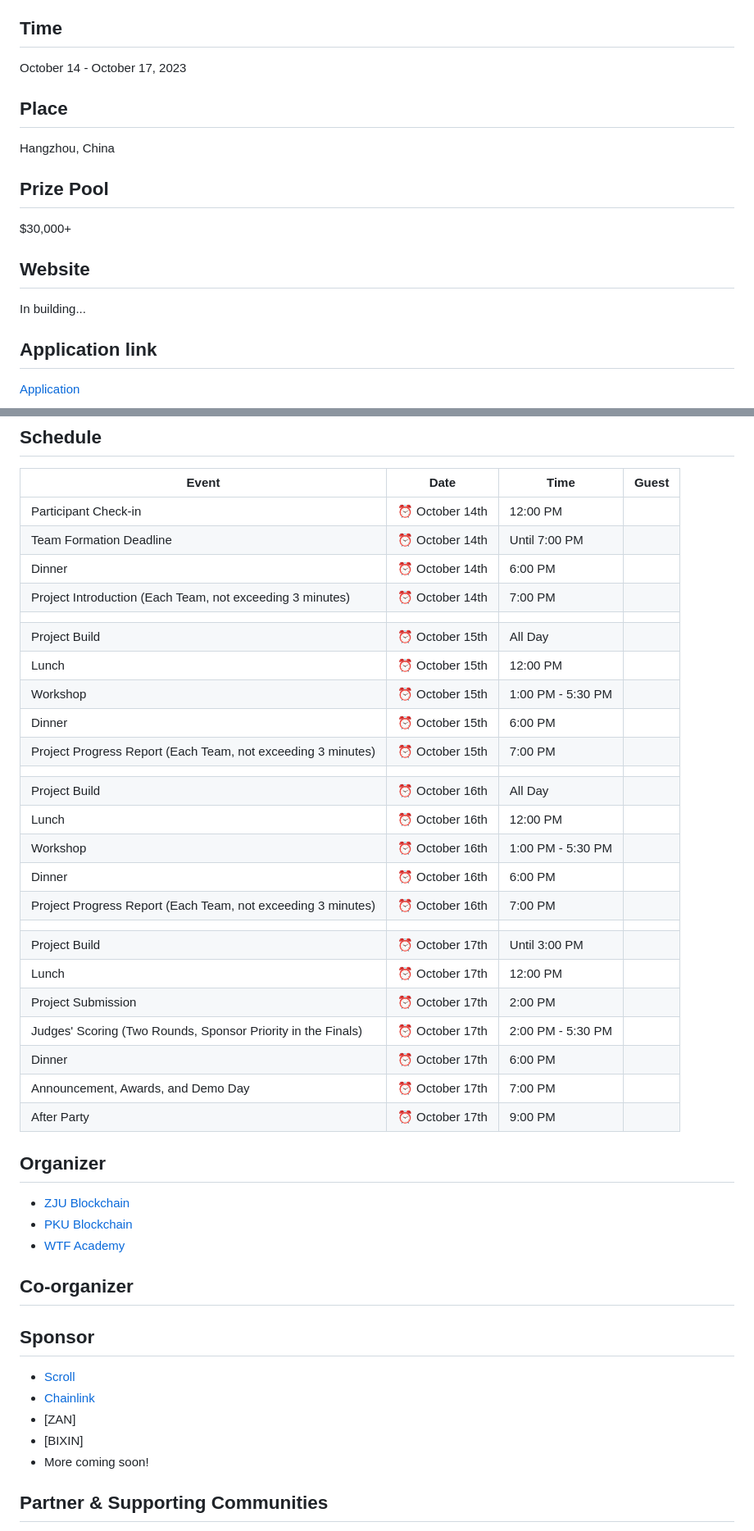
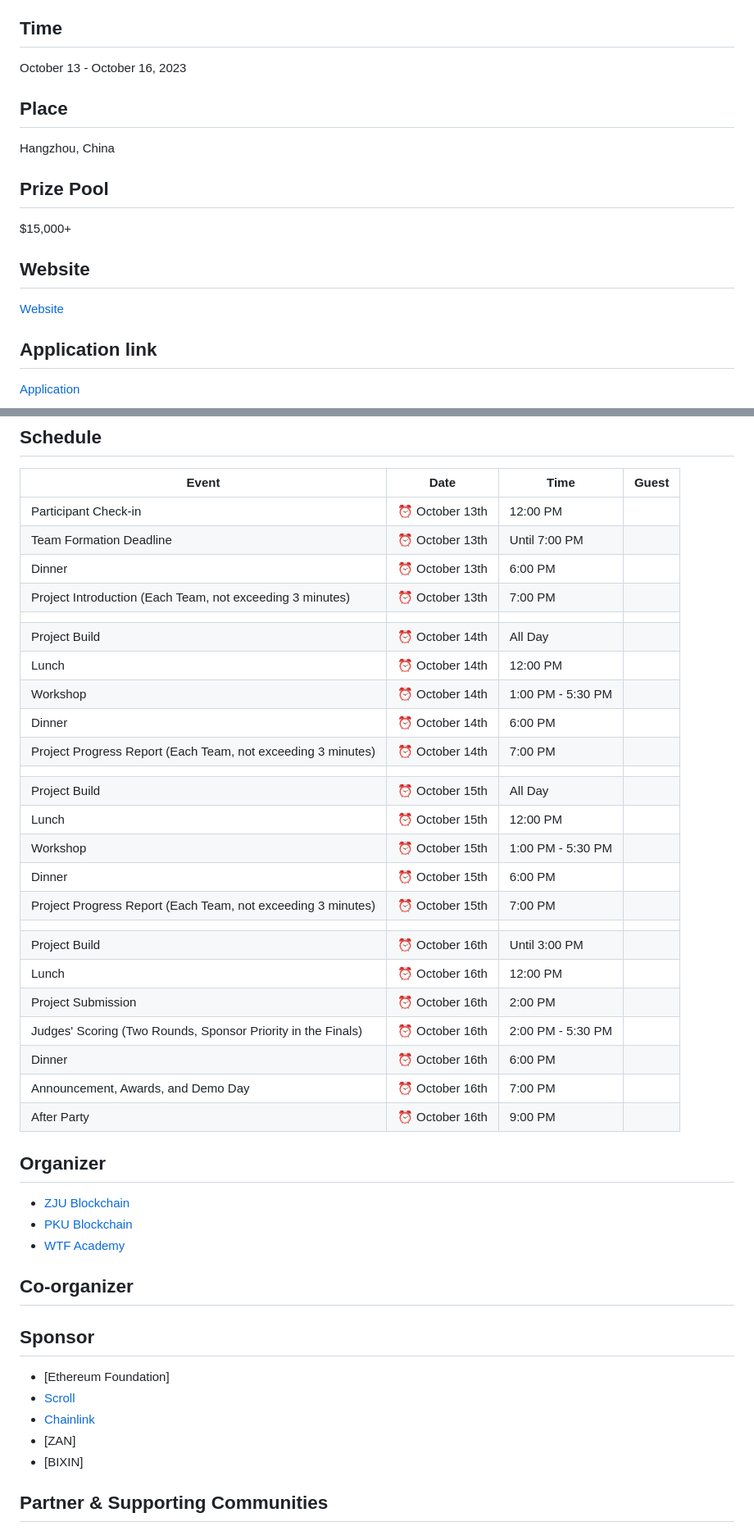
Before and after one commit to eth-hangzhou/ETHHangzhou, a Markdown page: README.md, 2 parts joined by grey strips. Shown at 82% size. Drawn GitHub-style.

Commit message:
docs: eth hangzhou info

```diff
--- a/README.md
+++ b/README.md
@@ -6,18 +6,18 @@ ETH Hangzhou is an up-and-coming ethereum community hackathon after ETH Beijing,
 
 With three main tracks and a total prize pool of $30,000+. As long as you have enough technical or research strength, you are welcome to participate in this event as an individual or in a team!
 ## Time
-October 14 - October 17, 2023
+October 13 - October 16, 2023
 
 ## Place
 Hangzhou, China
 
 ## Prize Pool
 
-$30,000+
+$15,000+
 
 ## Website
 
-In building...
+[Website](https://www.ethhangzhou.xyz)
 
 ## Application link
 
@@ -40,10 +40,16 @@ Teams must choose one of the 3 main tracks. Each main track has $10,000 in prize
 
 | Event                               | Date            | Time           | Guest                            |
 | ----------------------------------- | --------------- | ---------------| --------------------------------- |
-| Participant Check-in                | ⏰ October 14th | 12:00 PM       |                                  |
-| Team Formation Deadline             | ⏰ October 14th | Until 7:00 PM  |                                  |
+| Participant Check-in                | ⏰ October 13th | 12:00 PM       |                                  |
+| Team Formation Deadline             | ⏰ October 13th | Until 7:00 PM  |                                  |
+| Dinner                              | ⏰ October 13th | 6:00 PM        |                                  |
+| Project Introduction (Each Team, not exceeding 3 minutes) | ⏰ October 13th | 7:00 PM | |
+|                                     |                 |                |                                  |
+| Project Build                       | ⏰ October 14th | All Day        |                                  |
+| Lunch                               | ⏰ October 14th | 12:00 PM       |                                  |
+| Workshop                            | ⏰ October 14th | 1:00 PM - 5:30 PM |  |
 | Dinner                              | ⏰ October 14th | 6:00 PM        |                                  |
-| Project Introduction (Each Team, not exceeding 3 minutes) | ⏰ October 14th | 7:00 PM | |
+| Project Progress Report (Each Team, not exceeding 3 minutes) | ⏰ October 14th | 7:00 PM | |
 |                                     |                 |                |                                  |
 | Project Build                       | ⏰ October 15th | All Day        |                                  |
 | Lunch                               | ⏰ October 15th | 12:00 PM       |                                  |
@@ -51,19 +57,13 @@ Teams must choose one of the 3 main tracks. Each main track has $10,000 in prize
 | Dinner                              | ⏰ October 15th | 6:00 PM        |                                  |
 | Project Progress Report (Each Team, not exceeding 3 minutes) | ⏰ October 15th | 7:00 PM | |
 |                                     |                 |                |                                  |
-| Project Build                       | ⏰ October 16th | All Day        |                                  |
+| Project Build                       | ⏰ October 16th | Until 3:00 PM  |                                  |
 | Lunch                               | ⏰ October 16th | 12:00 PM       |                                  |
-| Workshop                            | ⏰ October 16th | 1:00 PM - 5:30 PM |  |
+| Project Submission                  | ⏰ October 16th | 2:00 PM        |                                  |
+| Judges' Scoring (Two Rounds, Sponsor Priority in the Finals) | ⏰ October 16th | 2:00 PM - 5:30 PM |  |
 | Dinner                              | ⏰ October 16th | 6:00 PM        |                                  |
-| Project Progress Report (Each Team, not exceeding 3 minutes) | ⏰ October 16th | 7:00 PM | |
-|                                     |                 |                |                                  |
-| Project Build                       | ⏰ October 17th | Until 3:00 PM  |                                  |
-| Lunch                               | ⏰ October 17th | 12:00 PM       |                                  |
-| Project Submission                  | ⏰ October 17th | 2:00 PM        |                                  |
-| Judges' Scoring (Two Rounds, Sponsor Priority in the Finals) | ⏰ October 17th | 2:00 PM - 5:30 PM |  |
-| Dinner                              | ⏰ October 17th | 6:00 PM        |                                  |
-| Announcement, Awards, and Demo Day  | ⏰ October 17th | 7:00 PM        |                                  |
-| After Party                         | ⏰ October 17th | 9:00 PM        |                                  |
+| Announcement, Awards, and Demo Day  | ⏰ October 16th | 7:00 PM        |                                  |
+| After Party                         | ⏰ October 16th | 9:00 PM        |                                  |
 
 
 ## Organizer
@@ -76,11 +76,11 @@ Teams must choose one of the 3 main tracks. Each main track has $10,000 in prize
 
 
 ## Sponsor
+- [Ethereum Foundation]
 - [Scroll](https://twitter.com/Scroll_ZKP)
 - [Chainlink](https://twitter.com/chainlink)
 - [ZAN]
 - [BIXIN]
-- More coming soon!
 
 ## Partner & Supporting Communities
 - [AWS]
```
